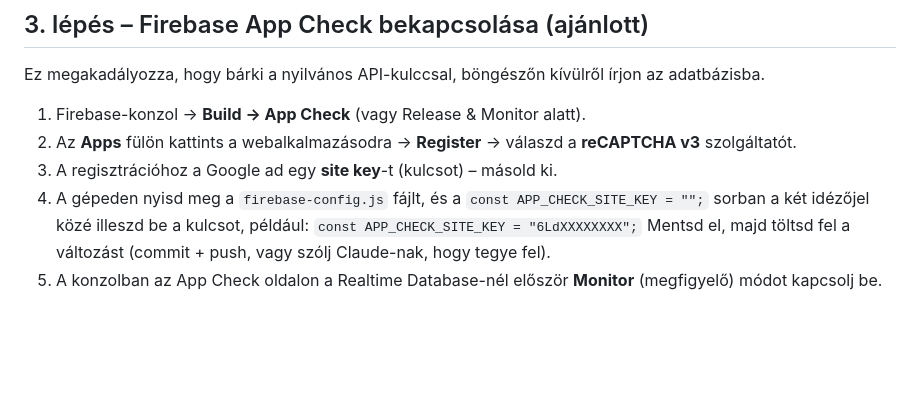
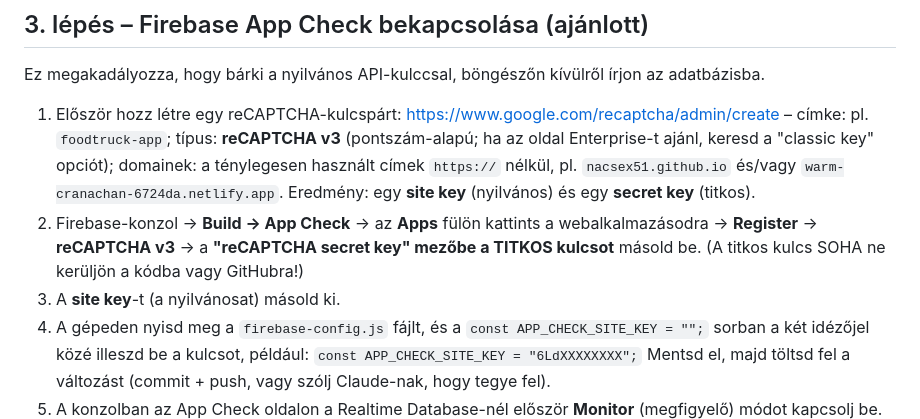
Before and after one commit to nacsex51/foodtruck-app, a Markdown page: INDULAS_TEENDOK.md, the part around the change. Drawn GitHub-style; blank space fills up the shorter version.

Commit message:
Utmutato pontositas: reCAPTCHA kulcspar letrehozasa (secret key a Firebase-konzolba, site key a kodba)

```diff
--- a/INDULAS_TEENDOK.md
+++ b/INDULAS_TEENDOK.md
@@ -53,10 +53,18 @@ engednek hozzáférést (a régi névtelen belépés kizárva).
 Ez megakadályozza, hogy bárki a nyilvános API-kulccsal, böngészőn kívülről
 írjon az adatbázisba.
 
-1. Firebase-konzol → **Build → App Check** (vagy Release & Monitor alatt).
-2. Az **Apps** fülön kattints a webalkalmazásodra → **Register** →
-   válaszd a **reCAPTCHA v3** szolgáltatót.
-3. A regisztrációhoz a Google ad egy **site key**-t (kulcsot) – másold ki.
+1. Először hozz létre egy reCAPTCHA-kulcspárt:
+   https://www.google.com/recaptcha/admin/create – címke: pl.
+   `foodtruck-app`; típus: **reCAPTCHA v3** (pontszám-alapú; ha az
+   oldal Enterprise-t ajánl, keresd a "classic key" opciót);
+   domainek: a ténylegesen használt címek `https://` nélkül, pl.
+   `nacsex51.github.io` és/vagy `warm-cranachan-6724da.netlify.app`.
+   Eredmény: egy **site key** (nyilvános) és egy **secret key** (titkos).
+2. Firebase-konzol → **Build → App Check** → az **Apps** fülön
+   kattints a webalkalmazásodra → **Register** → **reCAPTCHA v3** →
+   a **"reCAPTCHA secret key" mezőbe a TITKOS kulcsot** másold be.
+   (A titkos kulcs SOHA ne kerüljön a kódba vagy GitHubra!)
+3. A **site key**-t (a nyilvánosat) másold ki.
 4. A gépeden nyisd meg a `firebase-config.js` fájlt, és a
    `const APP_CHECK_SITE_KEY = "";` sorban a két idézőjel közé illeszd be
    a kulcsot, például: `const APP_CHECK_SITE_KEY = "6LdXXXXXXXX";`
```
